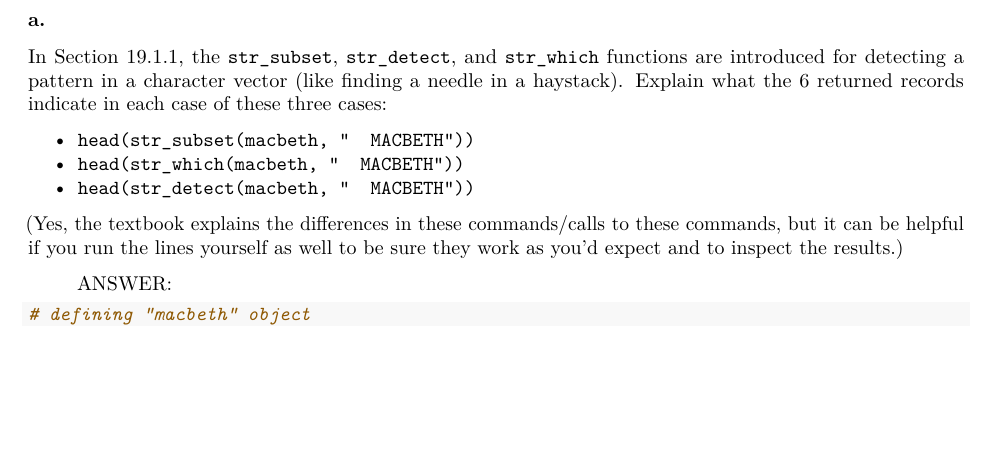
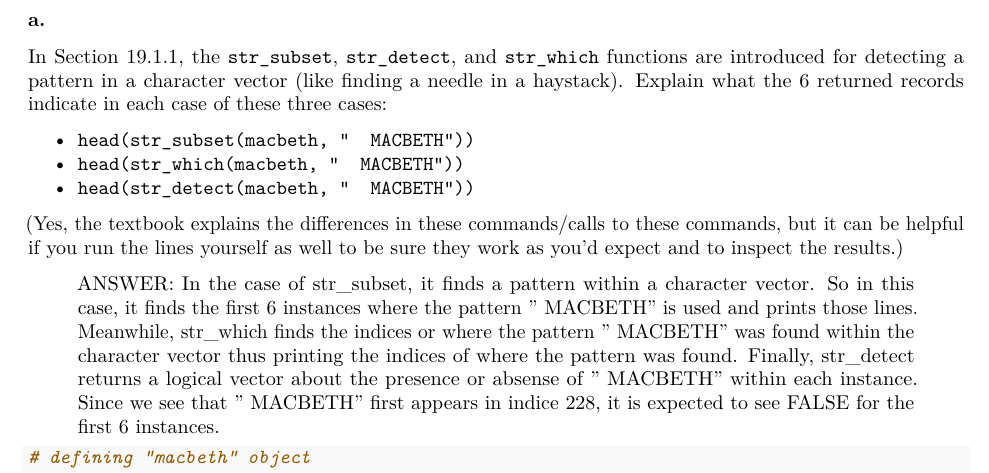
Before and after one commit to jokim21/Data-Science-Repo, an R Markdown document (Homework/ps5A.Rmd): part of page 2 of 4, cut so that both start at the same text, the shorter picture padded with empty space. Rendered offline with R 4.5, knitr and Pandoc, then LaTeX, with nearby package versions; some code elsewhere in the file could not run offline.

Commit message:
Finished Q1

````diff
--- a/Homework/ps5A.Rmd
+++ b/Homework/ps5A.Rmd
@@ -53,7 +53,7 @@ In Section 19.1.1, the `str_subset`, `str_detect`, and `str_which` functions are
 
 (Yes, the textbook explains the differences in these commands/calls to these commands, but it can be helpful if you run the lines yourself as well to be sure they work as you'd expect and to inspect the results.)
 
-> ANSWER:
+> ANSWER: In the case of str_subset, it finds a pattern within a character vector. So in this case, it finds the first 6 instances where the pattern "  MACBETH" is used and prints those lines. Meanwhile, str_which finds the indices or where the pattern "  MACBETH" was found within the character vector thus printing the indices of where the pattern was found. Finally, str_detect returns a logical vector about the presence or absense of "  MACBETH" within each instance. Since we see that "  MACBETH" first appears in indice 228, it is expected to see FALSE for the first 6 instances.
 
 ```{r}
 # defining "macbeth" object
````
